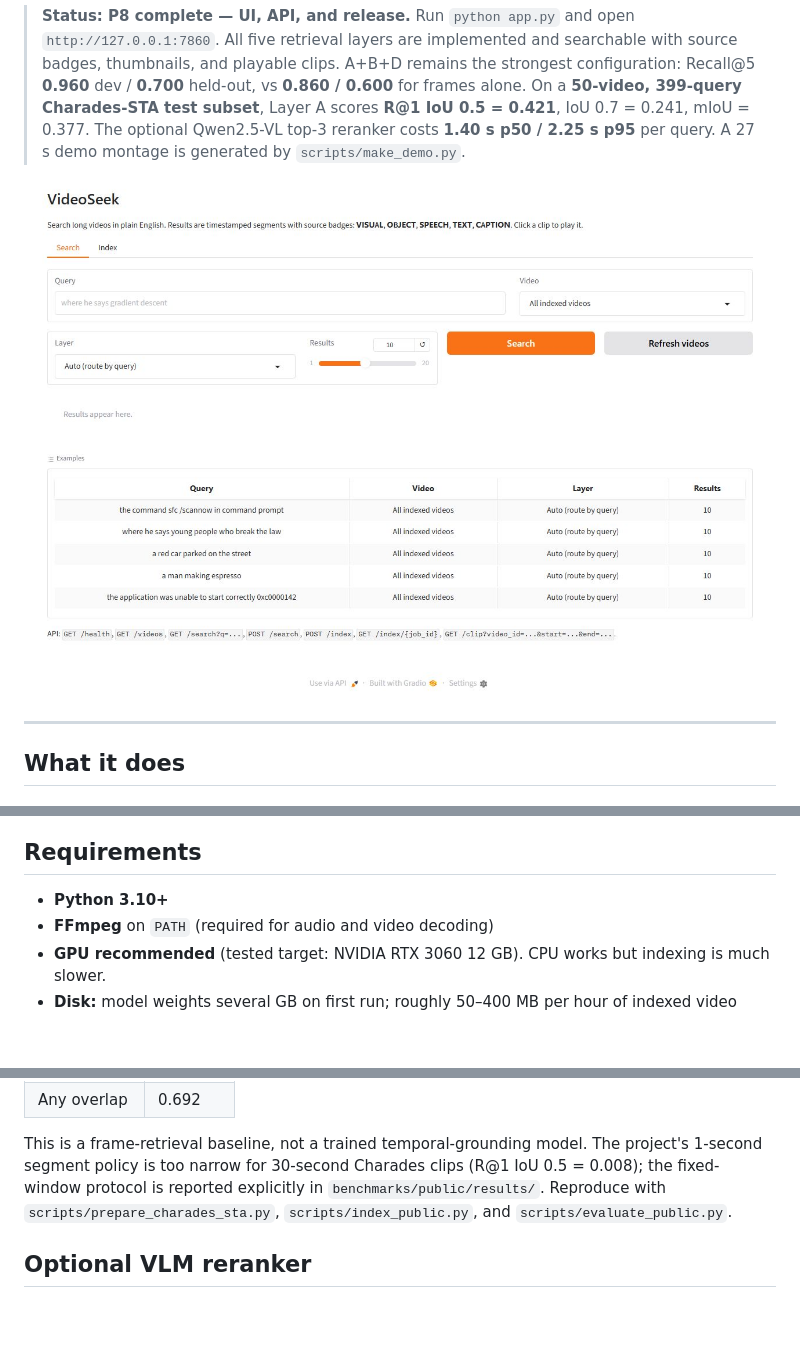
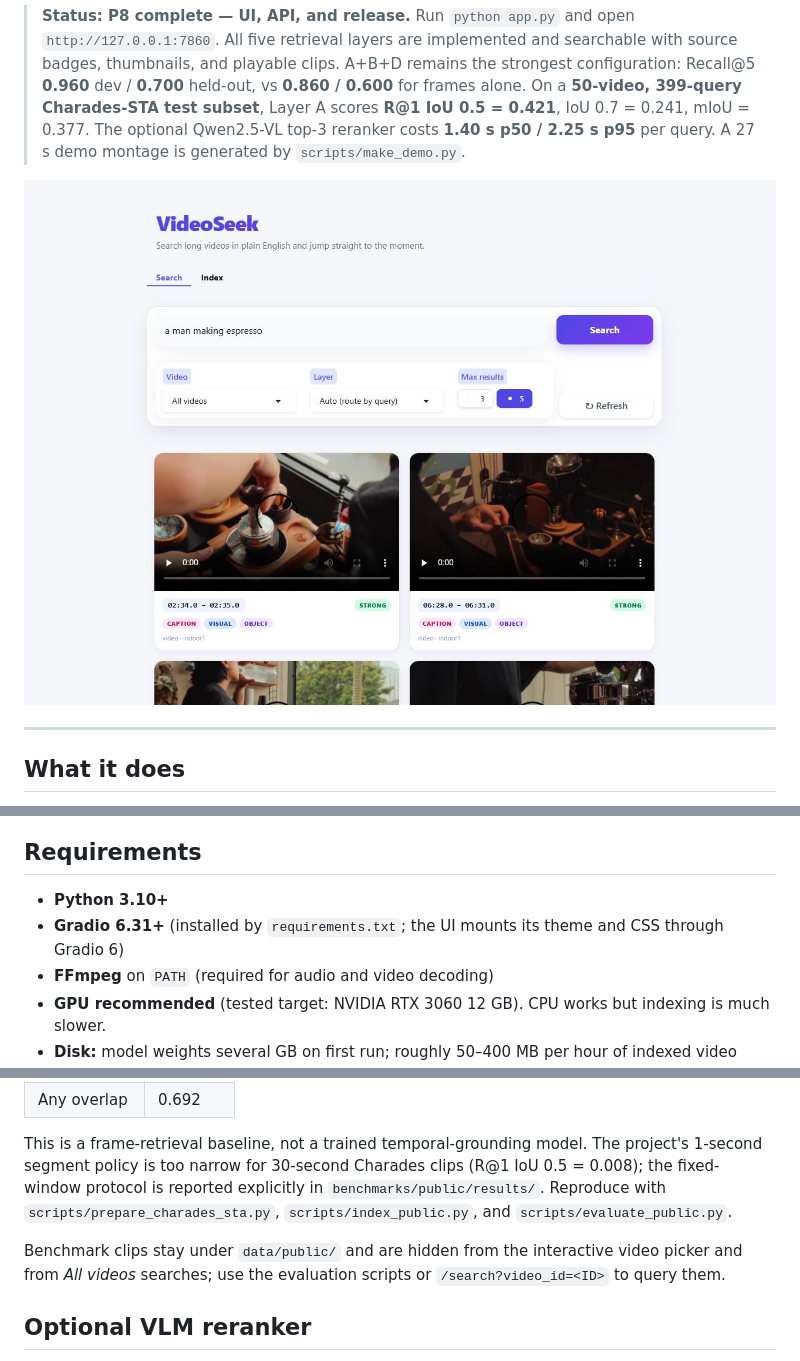
Before and after one commit to Fuad-Rafi/Natural-language-video-search-engine, a Markdown page: README.md, 3 parts joined by grey strips. Drawn GitHub-style; pictures changed too: docs/ui.jpg; blank space fills up the shorter version.

```diff
--- a/README.md
+++ b/README.md
@@ -25,6 +25,7 @@ Results are returned as time segments with a source badge, so you can see **why*
 ## Requirements
 
 - **Python 3.10+**
+- **Gradio 6.31+** (installed by `requirements.txt`; the UI mounts its theme and CSS through Gradio 6)
 - **FFmpeg** on `PATH` (required for audio and video decoding)
 - **GPU recommended** (tested target: NVIDIA RTX 3060 12 GB). CPU works but indexing is much slower.
 - **Disk:** model weights several GB on first run; roughly 50–400 MB per hour of indexed video depending on thumbnail settings.
@@ -228,6 +229,10 @@ The public number uses **50 Charades-STA test videos and 399 queries**, selected
 
 This is a frame-retrieval baseline, not a trained temporal-grounding model. The project's 1-second segment policy is too narrow for 30-second Charades clips (R@1 IoU 0.5 = 0.008); the fixed-window protocol is reported explicitly in `benchmarks/public/results/`. Reproduce with `scripts/prepare_charades_sta.py`, `scripts/index_public.py`, and `scripts/evaluate_public.py`.
 
+Benchmark clips stay under `data/public/` and are hidden from the interactive
+video picker and from *All videos* searches; use the evaluation scripts or
+`/search?video_id=<ID>` to query them.
+
 ## Optional VLM reranker
 
 `scripts/measure_rerank.py` runs Qwen2.5-VL-3B as a yes/no check on the top 3 candidates. Measured on 5 dev queries (15 images) after warm-up: **p50 1.40 s**, mean 1.67 s, **p95 2.25 s** per query; yes-rate 0.733. It is optional (`captions.rerank_enabled: false`) and not part of the headline metrics.
```
Also changed, not shown: 4 other files.
